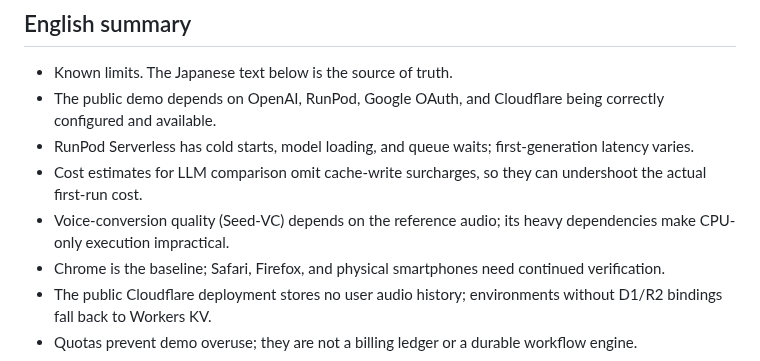
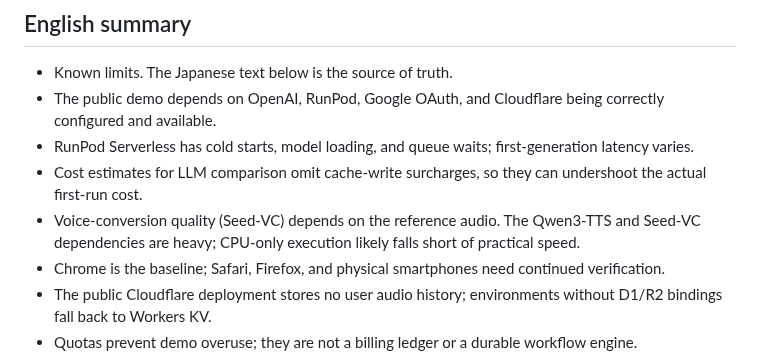
Before and after one commit to inakaegg/voice-lab, a Markdown page: docs/speech-translation/KNOWN_LIMITS.md, the part around the change. GitHub-like rendering.

```diff
--- a/docs/speech-translation/KNOWN_LIMITS.md
+++ b/docs/speech-translation/KNOWN_LIMITS.md
@@ -8,7 +8,7 @@
 - The public demo depends on OpenAI, RunPod, Google OAuth, and Cloudflare being correctly configured and available.
 - RunPod Serverless has cold starts, model loading, and queue waits; first-generation latency varies.
 - Cost estimates for LLM comparison omit cache-write surcharges, so they can undershoot the actual first-run cost.
-- Voice-conversion quality (Seed-VC) depends on the reference audio; its heavy dependencies make CPU-only execution impractical.
+- Voice-conversion quality (Seed-VC) depends on the reference audio. The Qwen3-TTS and Seed-VC dependencies are heavy; CPU-only execution likely falls short of practical speed.
 - Chrome is the baseline; Safari, Firefox, and physical smartphones need continued verification.
 - The public Cloudflare deployment stores no user audio history; environments without D1/R2 bindings fall back to Workers KV.
 - Quotas prevent demo overuse; they are not a billing ledger or a durable workflow engine.
```
Also changed, not shown: README.md (+1 -1 lines), docs/PRIVACY_POLICY.md (+3 -1 lines).
